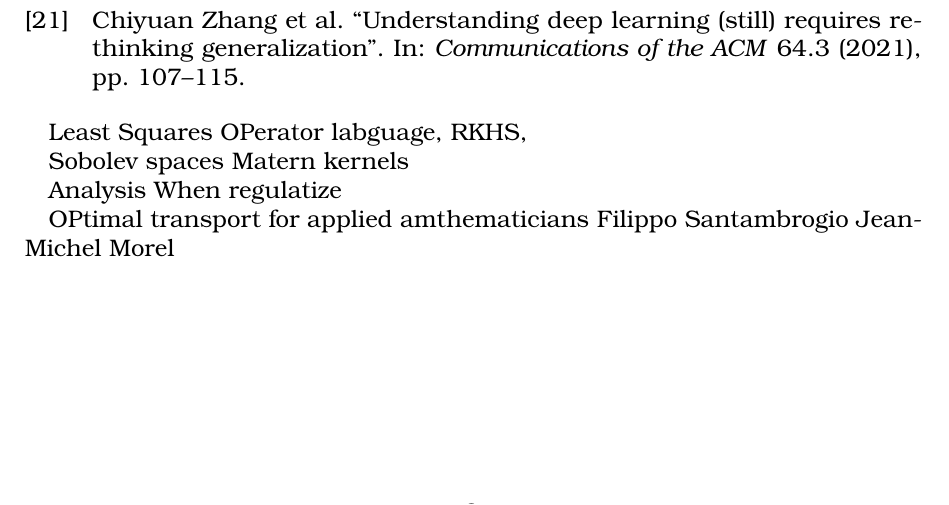
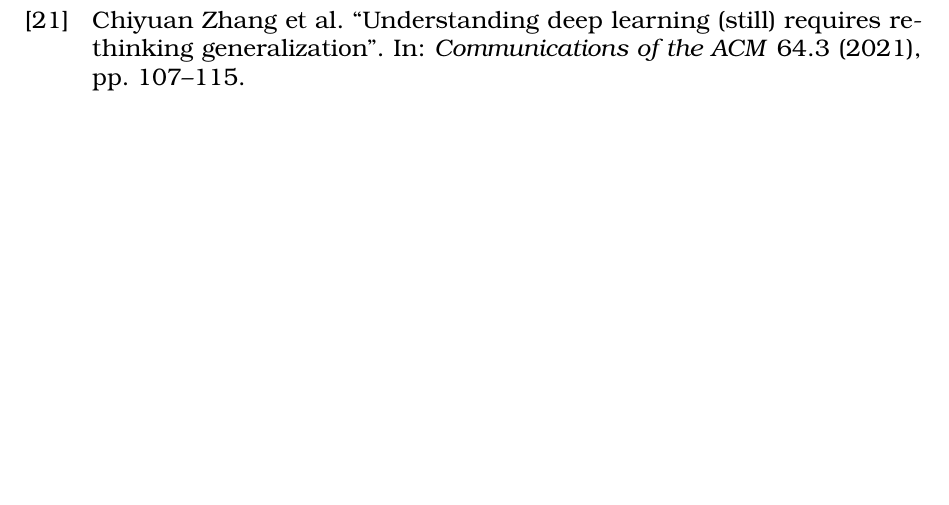
Before and after one commit to lucawellmeier/mscthesis, a LaTeX thesis (main.tex): part of page 8 of 8, cut so that both start at the same text. Compiled offline with pdfLaTeX.

Commit message:
remove junk from main file

```diff
--- a/main.tex
+++ b/main.tex
@@ -25,15 +26,4 @@
 \addcontentsline{toc}{chapter}{References}
 \printbibliography[title=References]
 
-Least Squares OPerator labguage, RKHS,
-
-Sobolev spaces Matern kernels
-
-Analysis
-    When regulatize
-
-OPtimal transport for applied amthematicians
-Filippo Santambrogio
-Jean-Michel Morel
-
 \end{document}
```
Also changed, not shown: main.tex (5 more changed lines).
